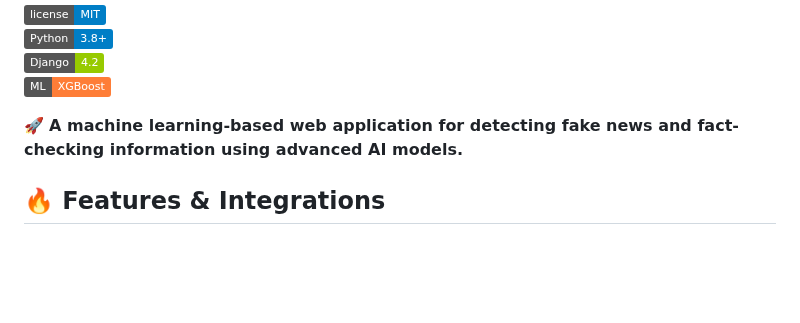
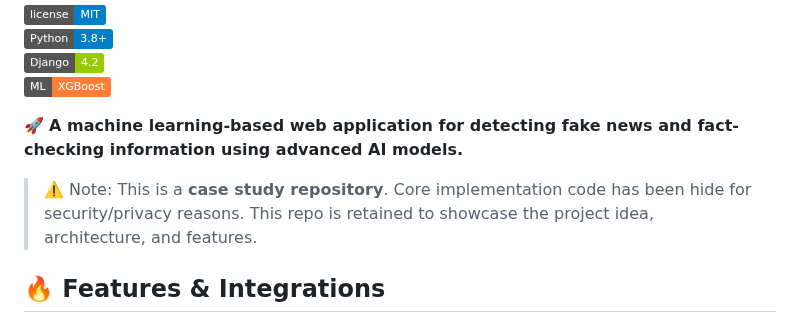
Before and after one commit to Tech2Saini/Ai-Based-Fake-News-Detection-and-Fact-checking-System, a Markdown page: README.md, the part around the change. Drawn GitHub-style; badges without logos; blank space fills up the shorter version.

```diff
--- a/README.md
+++ b/README.md
@@ -6,6 +6,9 @@
 [![XGBoost](https://img.shields.io/badge/ML-XGBoost-orange)](https://xgboost.readthedocs.io/en/stable/)
 
 🚀 **A machine learning-based web application for detecting fake news and fact-checking information using advanced AI models.**
+
+> ⚠️ Note: This is a **case study repository**. Core implementation code has been hide for security/privacy reasons. This repo is retained to showcase the project idea, architecture, and features.
+
 
 ## 🔥 **Features & Integrations**
 
```
